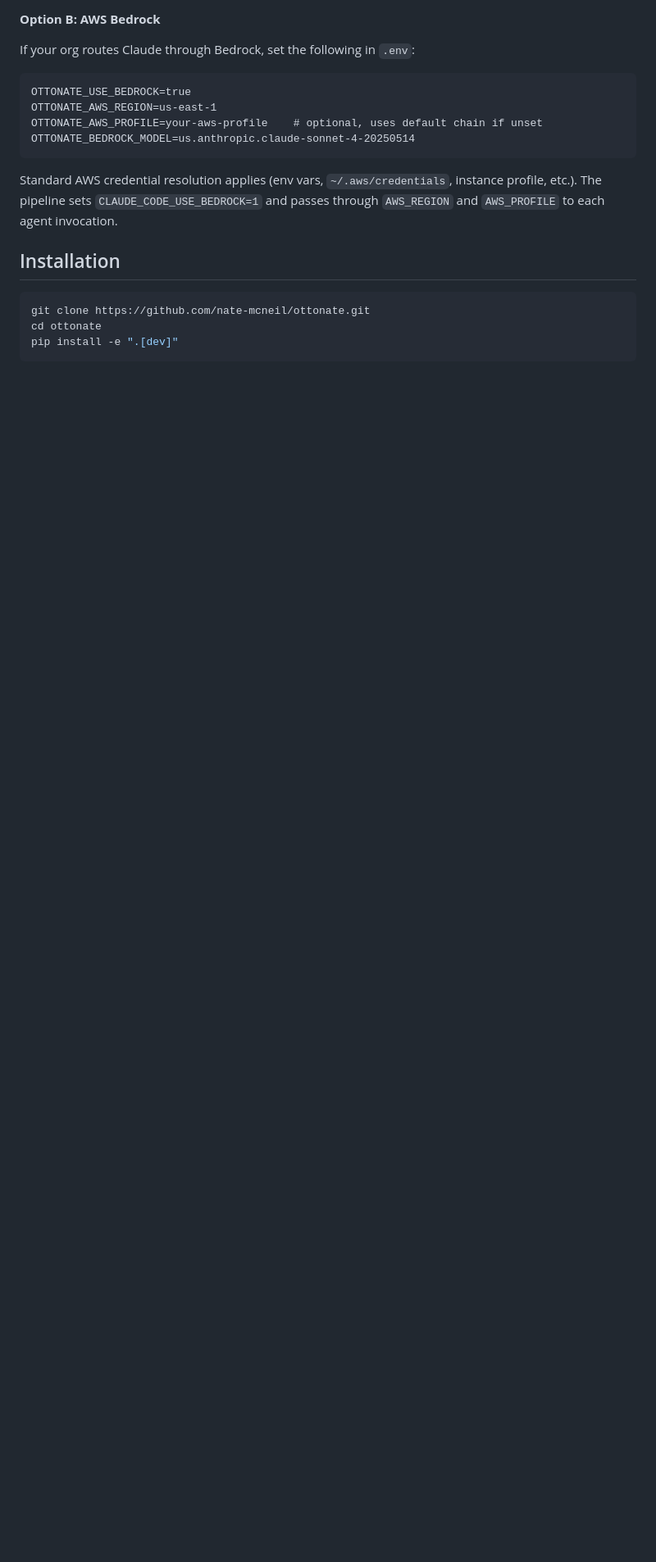
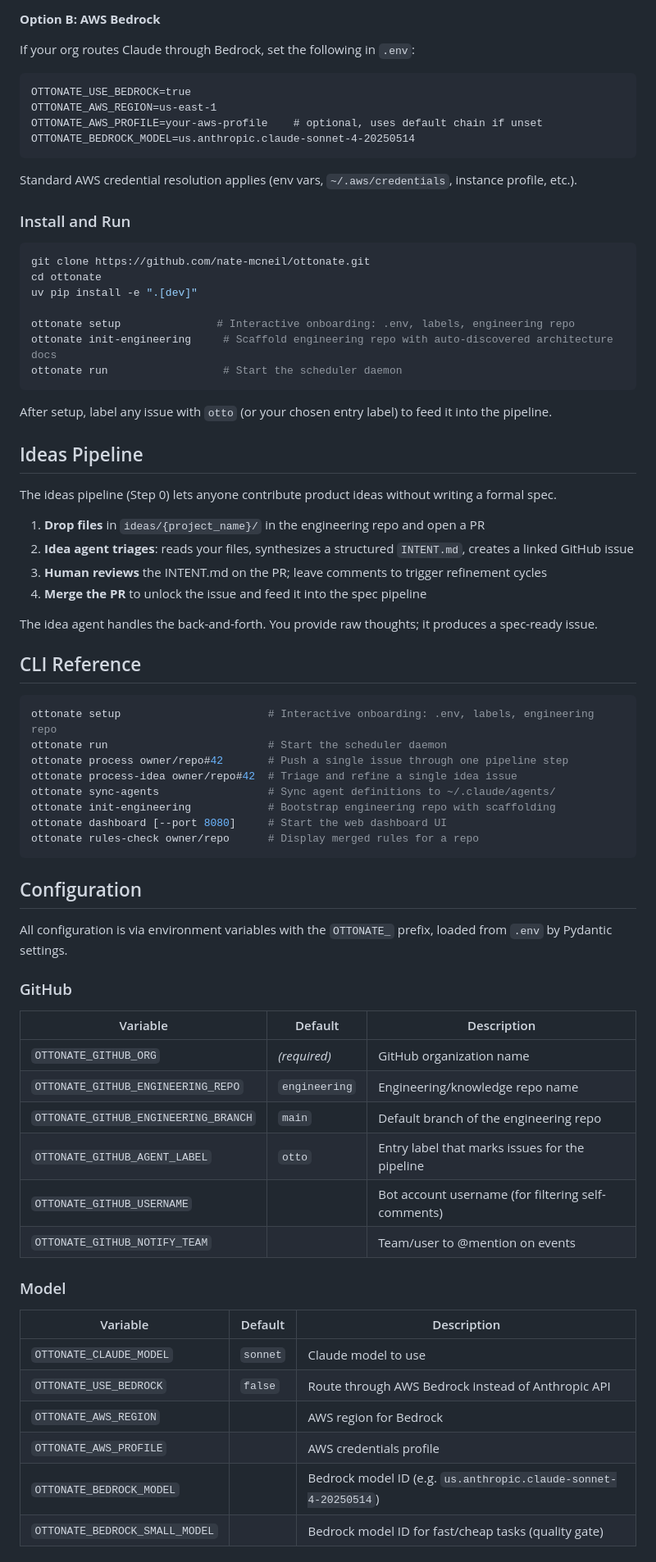
Before and after one commit to nate-mcneil/ottonate, a Markdown page: README.md, the part around one of its changes. Shown at 82% size. Drawn GitHub-style; blank space fills up the shorter version.

````diff
--- a/README.md
+++ b/README.md
@@ -44,14 +141,69 @@ OTTONATE_AWS_PROFILE=your-aws-profile    # optional, uses default chain if unset
 OTTONATE_BEDROCK_MODEL=us.anthropic.claude-sonnet-4-20250514
 ```
 
-Standard AWS credential resolution applies (env vars, `~/.aws/credentials`,
-instance profile, etc.). The pipeline sets `CLAUDE_CODE_USE_BEDROCK=1` and
-passes through `AWS_REGION` and `AWS_PROFILE` to each agent invocation.
+Standard AWS credential resolution applies (env vars, `~/.aws/credentials`, instance profile, etc.).
 
-## Installation
+### Install and Run
 
 ```bash
 git clone https://github.com/nate-mcneil/ottonate.git
 cd ottonate
-pip install -e ".[dev]"
+uv pip install -e ".[dev]"
+
+ottonate setup               # Interactive onboarding: .env, labels, engineering repo
+ottonate init-engineering     # Scaffold engineering repo with auto-discovered architecture docs
+ottonate run                  # Start the scheduler daemon
 ```
+
+After setup, label any issue with `otto` (or your chosen entry label) to feed it into the pipeline.
+
+## Ideas Pipeline
+
+The ideas pipeline (Step 0) lets anyone contribute product ideas without writing a formal spec.
+
+1. **Drop files** in `ideas/{project_name}/` in the engineering repo and open a PR
+2. **Idea agent triages**: reads your files, synthesizes a structured `INTENT.md`, creates a linked GitHub issue
+3. **Human reviews** the INTENT.md on the PR; leave comments to trigger refinement cycles
+4. **Merge the PR** to unlock the issue and feed it into the spec pipeline
+
+The idea agent handles the back-and-forth. You provide raw thoughts; it produces a spec-ready issue.
+
+## CLI Reference
+
+```bash
+ottonate setup                       # Interactive onboarding: .env, labels, engineering repo
+ottonate run                         # Start the scheduler daemon
+ottonate process owner/repo#42       # Push a single issue through one pipeline step
+ottonate process-idea owner/repo#42  # Triage and refine a single idea issue
+ottonate sync-agents                 # Sync agent definitions to ~/.claude/agents/
+ottonate init-engineering            # Bootstrap engineering repo with scaffolding
+ottonate dashboard [--port 8080]     # Start the web dashboard UI
+ottonate rules-check owner/repo      # Display merged rules for a repo
+```
+
+## Configuration
+
+All configuration is via environment variables with the `OTTONATE_` prefix, loaded from `.env` by Pydantic settings.
+
+### GitHub
+
+| Variable | Default | Description |
+|---|---|---|
+| `OTTONATE_GITHUB_ORG` | *(required)* | GitHub organization name |
+| `OTTONATE_GITHUB_ENGINEERING_REPO` | `engineering` | Engineering/knowledge repo name |
+| `OTTONATE_GITHUB_ENGINEERING_BRANCH` | `main` | Default branch of the engineering repo |
+| `OTTONATE_GITHUB_AGENT_LABEL` | `otto` | Entry label that marks issues for the pipeline |
+| `OTTONATE_GITHUB_USERNAME` | | Bot account username (for filtering self-comments) |
+| `OTTONATE_GITHUB_NOTIFY_TEAM` | | Team/user to @mention on events |
+
+### Model
+
+| Variable | Default | Description |
+|---|---|---|
+| `OTTONATE_CLAUDE_MODEL` | `sonnet` | Claude model to use |
+| `OTTONATE_USE_BEDROCK` | `false` | Route through AWS Bedrock instead of Anthropic API |
+| `OTTONATE_AWS_REGION` | | AWS region for Bedrock |
+| `OTTONATE_AWS_PROFILE` | | AWS credentials profile |
+| `OTTONATE_BEDROCK_MODEL` | | Bedrock model ID (e.g. `us.anthropic.claude-sonnet-4-20250514`) |
+| `OTTONATE_BEDROCK_SMALL_MODEL` | | Bedrock model ID for fast/cheap tasks (quality gate) |
+
````
Also changed, not shown: other parts of README.md (+154 -150 lines).
